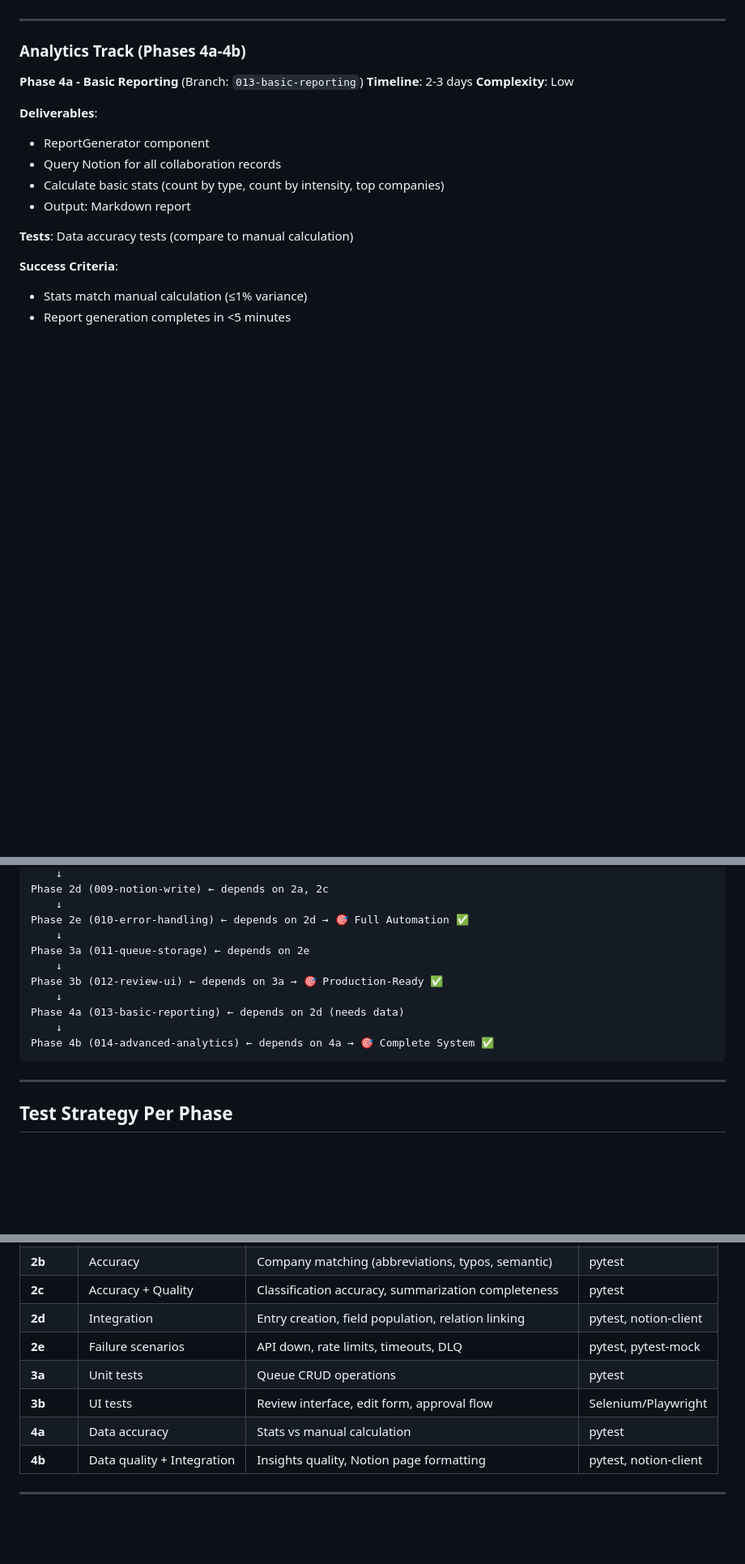
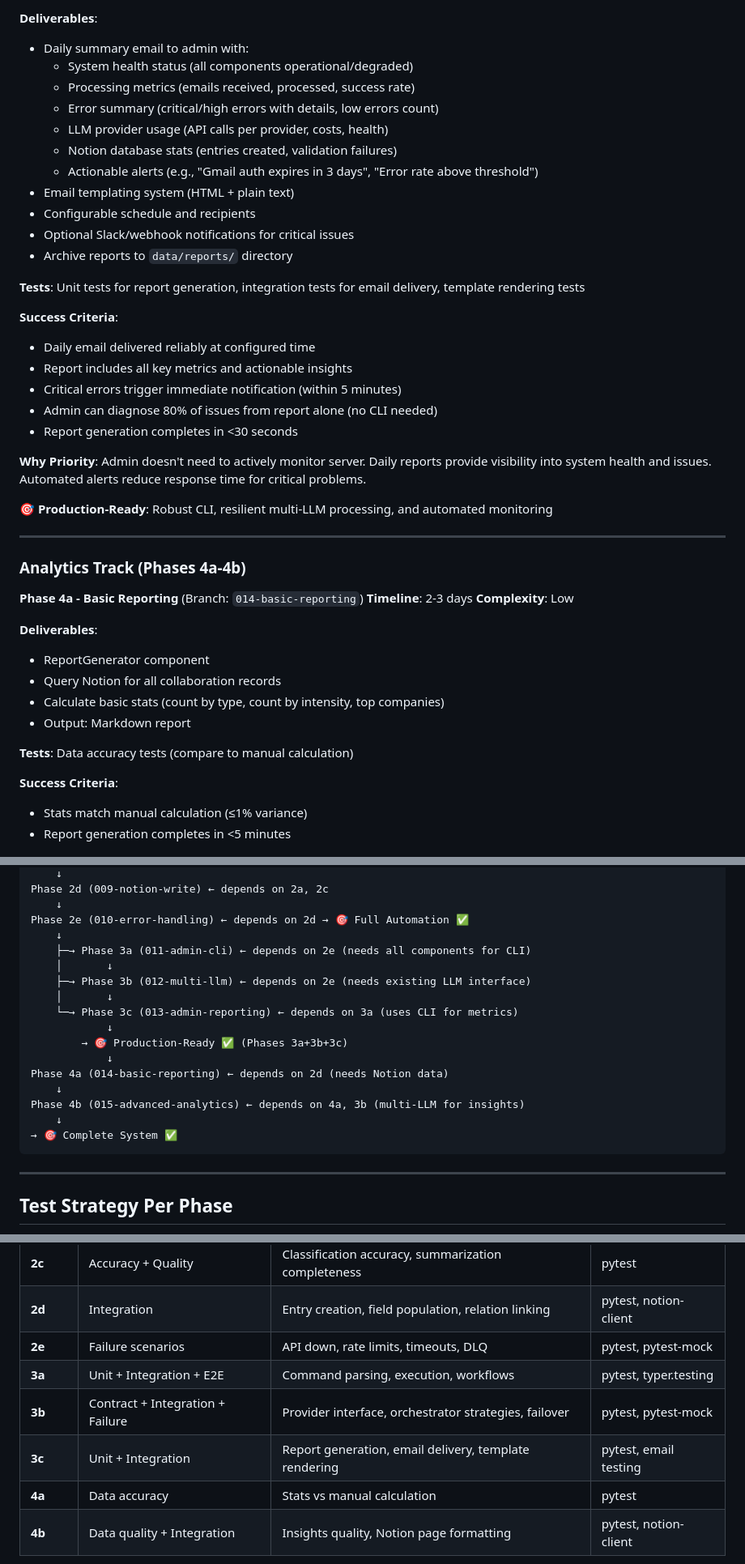
Before and after one commit to limmutable/CollabIQ, a Markdown page: docs/architecture/ROADMAP.md, 3 parts joined by grey strips. Shown at 81% size. Rendered like a GitHub page; blank space fills up the shorter version.

````diff
--- a/docs/architecture/ROADMAP.md
+++ b/docs/architecture/ROADMAP.md
@@ -292,9 +326,34 @@ This roadmap breaks the CollabIQ system into **13 sequential phases** (branches
+**Deliverables**:
+- Daily summary email to admin with:
+  - System health status (all components operational/degraded)
+  - Processing metrics (emails received, processed, success rate)
+  - Error summary (critical/high errors with details, low errors count)
+  - LLM provider usage (API calls per provider, costs, health)
+  - Notion database stats (entries created, validation failures)
+  - Actionable alerts (e.g., "Gmail auth expires in 3 days", "Error rate above threshold")
+- Email templating system (HTML + plain text)
+- Configurable schedule and recipients
+- Optional Slack/webhook notifications for critical issues
+- Archive reports to `data/reports/` directory
+
+**Tests**: Unit tests for report generation, integration tests for email delivery, template rendering tests
+
+**Success Criteria**:
+- Daily email delivered reliably at configured time
+- Report includes all key metrics and actionable insights
+- Critical errors trigger immediate notification (within 5 minutes)
+- Admin can diagnose 80% of issues from report alone (no CLI needed)
+- Report generation completes in <30 seconds
+
+**Why Priority**: Admin doesn't need to actively monitor server. Daily reports provide visibility into system health and issues. Automated alerts reduce response time for critical problems.
+
+**🎯 Production-Ready**: Robust CLI, resilient multi-LLM processing, and automated monitoring
 
 ---
 
 ### Analytics Track (Phases 4a-4b)
 
-**Phase 4a - Basic Reporting** (Branch: `013-basic-reporting`)
+**Phase 4a - Basic Reporting** (Branch: `014-basic-reporting`)
 **Timeline**: 2-3 days
 **Complexity**: Low
 
@@ -351,13 +410,19 @@ Phase 2d (009-notion-write) ← depends on 2a, 2c
     ↓
 Phase 2e (010-error-handling) ← depends on 2d → 🎯 Full Automation ✅
     ↓
-Phase 3a (011-queue-storage) ← depends on 2e
+    ├─→ Phase 3a (011-admin-cli) ← depends on 2e (needs all components for CLI)
+    │       ↓
+    ├─→ Phase 3b (012-multi-llm) ← depends on 2e (needs existing LLM interface)
+    │       ↓
+    └─→ Phase 3c (013-admin-reporting) ← depends on 3a (uses CLI for metrics)
+            ↓
+        → 🎯 Production-Ready ✅ (Phases 3a+3b+3c)
+            ↓
+Phase 4a (014-basic-reporting) ← depends on 2d (needs Notion data)
     ↓
-Phase 3b (012-review-ui) ← depends on 3a → 🎯 Production-Ready ✅
+Phase 4b (015-advanced-analytics) ← depends on 4a, 3b (multi-LLM for insights)
     ↓
-Phase 4a (013-basic-reporting) ← depends on 2d (needs data)
-    ↓
-Phase 4b (014-advanced-analytics) ← depends on 4a → 🎯 Complete System ✅
+→ 🎯 Complete System ✅
 ```
 
 ---
@@ -373,8 +438,9 @@ Phase 4b (014-advanced-analytics) ← depends on 4a → 🎯 Complete System ✅
 | **2c** | Accuracy + Quality | Classification accuracy, summarization completeness | pytest |
 | **2d** | Integration | Entry creation, field population, relation linking | pytest, notion-client |
 | **2e** | Failure scenarios | API down, rate limits, timeouts, DLQ | pytest, pytest-mock |
-| **3a** | Unit tests | Queue CRUD operations | pytest |
-| **3b** | UI tests | Review interface, edit form, approval flow | Selenium/Playwright |
+| **3a** | Unit + Integration + E2E | Command parsing, execution, workflows | pytest, typer.testing |
+| **3b** | Contract + Integration + Failure | Provider interface, orchestrator strategies, failover | pytest, pytest-mock |
+| **3c** | Unit + Integration | Report generation, email delivery, template rendering | pytest, email testing |
 | **4a** | Data accuracy | Stats vs manual calculation | pytest |
 | **4b** | Data quality + Integration | Insights quality, Notion page formatting | pytest, notion-client |
 
````
Also changed, not shown: other parts of docs/architecture/ROADMAP.md (+61 -27 lines).
